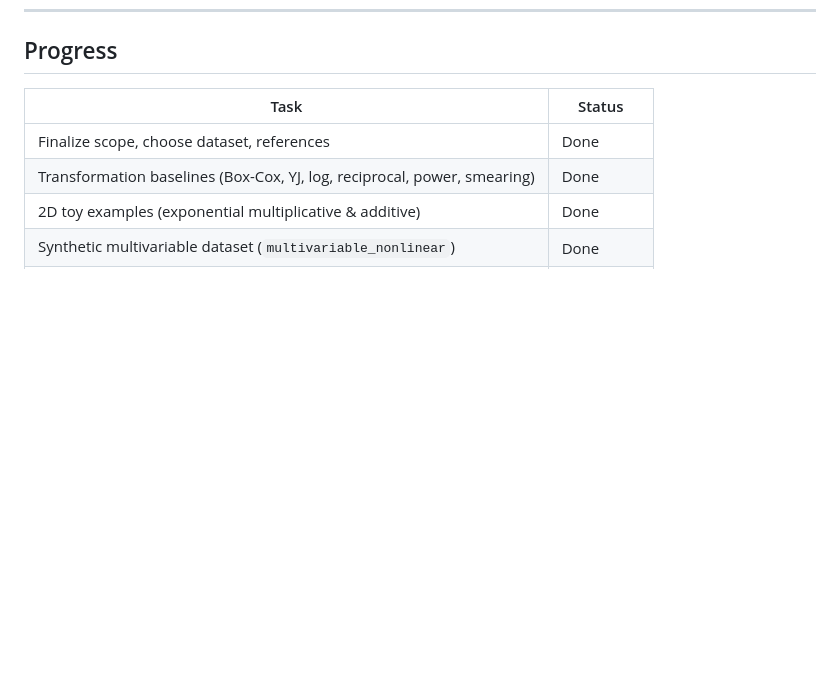
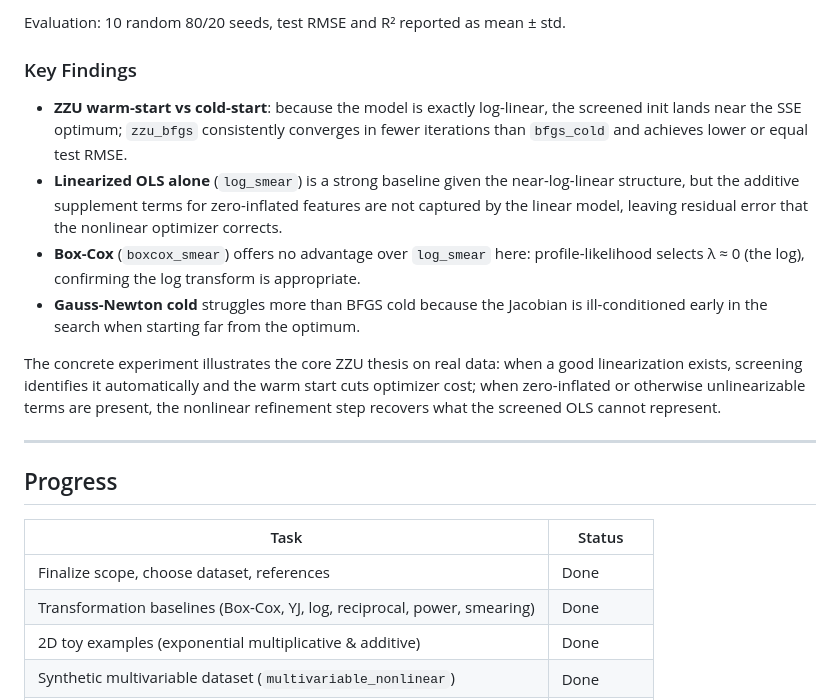
Before and after one commit to ardauzunoglu/zzu-transformations, a Markdown page: README.md, the part around one of its changes. Drawn GitHub-style; blank space fills up the shorter version.

```diff
--- a/README.md
+++ b/README.md
@@ -356,3 +407,16 @@ is used. This is exactly the diagnostic-guided spirit of the workflow.
+Evaluation: 10 random 80/20 seeds, test RMSE and R² reported as mean ± std.
+
+### Key Findings
+
+- **ZZU warm-start vs cold-start**: because the model is exactly log-linear, the screened init lands near the SSE optimum; `zzu_bfgs` consistently converges in fewer iterations than `bfgs_cold` and achieves lower or equal test RMSE.
+- **Linearized OLS alone** (`log_smear`) is a strong baseline given the near-log-linear structure, but the additive supplement terms for zero-inflated features are not captured by the linear model, leaving residual error that the nonlinear optimizer corrects.
+- **Box-Cox** (`boxcox_smear`) offers no advantage over `log_smear` here: profile-likelihood selects λ ≈ 0 (the log), confirming the log transform is appropriate.
+- **Gauss-Newton cold** struggles more than BFGS cold because the Jacobian is ill-conditioned early in the search when starting far from the optimum.
+
+The concrete experiment illustrates the core ZZU thesis on real data: when a good linearization exists, screening identifies it automatically and the warm start cuts optimizer cost; when zero-inflated or otherwise unlinearizable terms are present, the nonlinear refinement step recovers what the screened OLS cannot represent.
+
+---
+
 ## Progress
 
 | Task | Status |
```
Also changed, not shown: other parts of README.md (+51 -0 lines).
